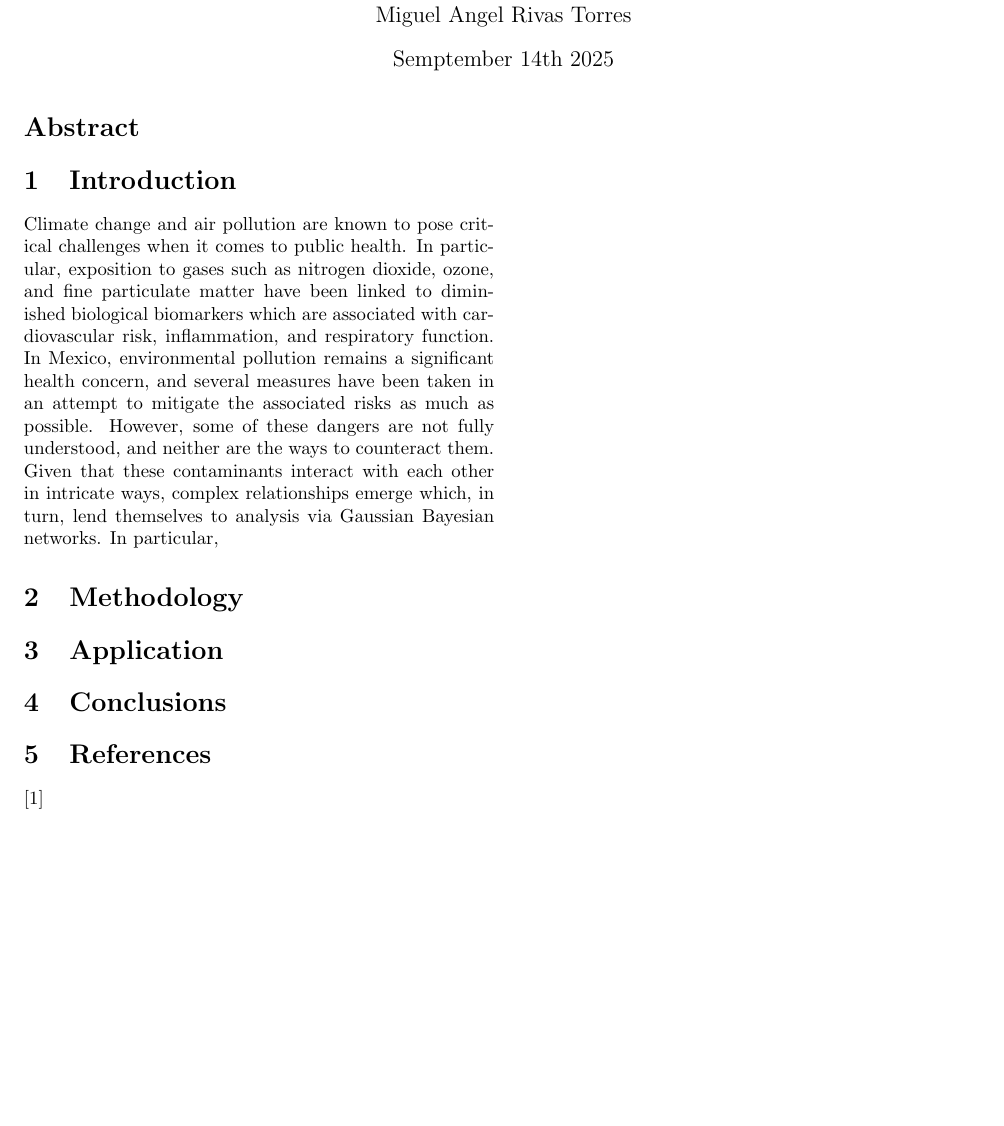
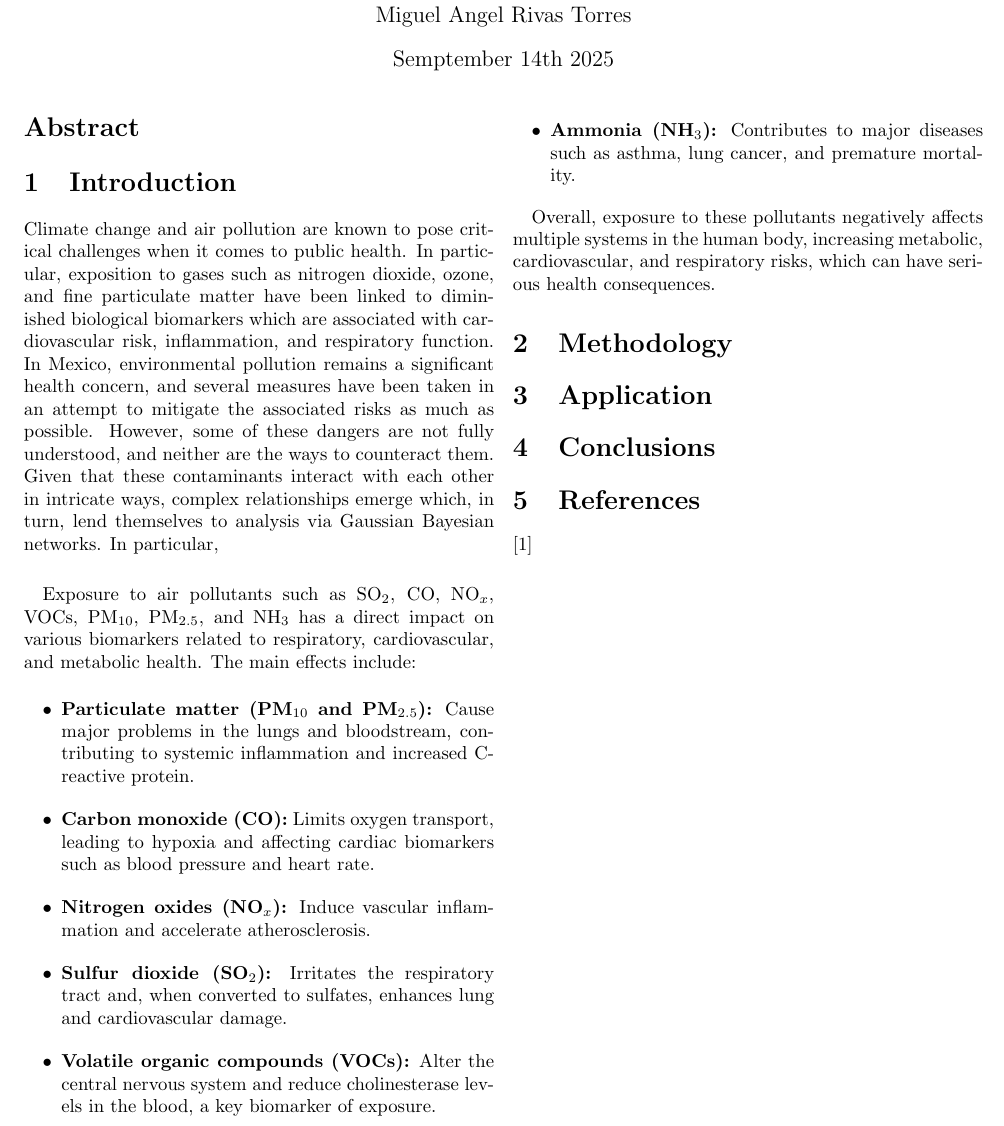
Before and after one commit to JuanPabloDP/Environmental-pollution-and-health-GBN, a LaTeX paper (articulo/articulo2.tex): part of the page, cut so that both start at the same text, the shorter picture padded with empty space. Compiled offline with pdfLaTeX.

Commit message:
Update articulo2.tex
Se Agregó la Investigación

```diff
--- a/articulo/articulo2.tex
+++ b/articulo/articulo2.tex
@@ -35,7 +35,22 @@ Climate change and air pollution are known to pose critical challenges when it c
 Given that these contaminants interact with each other in intricate ways, complex relationships emerge which, in turn,  lend themselves to analysis via Gaussian Bayesian networks.
 In particular,
 
-%miguel pon tu investigación aquí, yo luego completo la intro más
+\vspace{0.5cm}
+
+Exposure to air pollutants such as SO$_2$, CO, NO$_x$, VOCs, PM$_{10}$, PM$_{2.5}$, and NH$_3$ has a direct impact on various biomarkers related to respiratory, cardiovascular, and metabolic health. The main effects include:
+
+\begin{itemize}
+    \item \textbf{Particulate matter (PM$_{10}$ and PM$_{2.5}$):} Cause major problems in the lungs and bloodstream, contributing to systemic inflammation and increased C-reactive protein.
+    \item \textbf{Carbon monoxide (CO):} Limits oxygen transport, leading to hypoxia and affecting cardiac biomarkers such as blood pressure and heart rate.
+    \item \textbf{Nitrogen oxides (NO$_x$):} Induce vascular inflammation and accelerate atherosclerosis.
+    \item \textbf{Sulfur dioxide (SO$_2$):} Irritates the respiratory tract and, when converted to sulfates, enhances lung and cardiovascular damage.
+    \item \textbf{Volatile organic compounds (VOCs):} Alter the central nervous system and reduce cholinesterase levels in the blood, a key biomarker of exposure.
+    \item \textbf{Ammonia (NH$_3$):} Contributes to major diseases such as asthma, lung cancer, and premature mortality.
+\end{itemize}
+
+Overall, exposure to these pollutants negatively affects multiple systems in the human body, increasing metabolic, cardiovascular, and respiratory risks, which can have serious health consequences.
+
+
 
 \section{Methodology}
 
```
